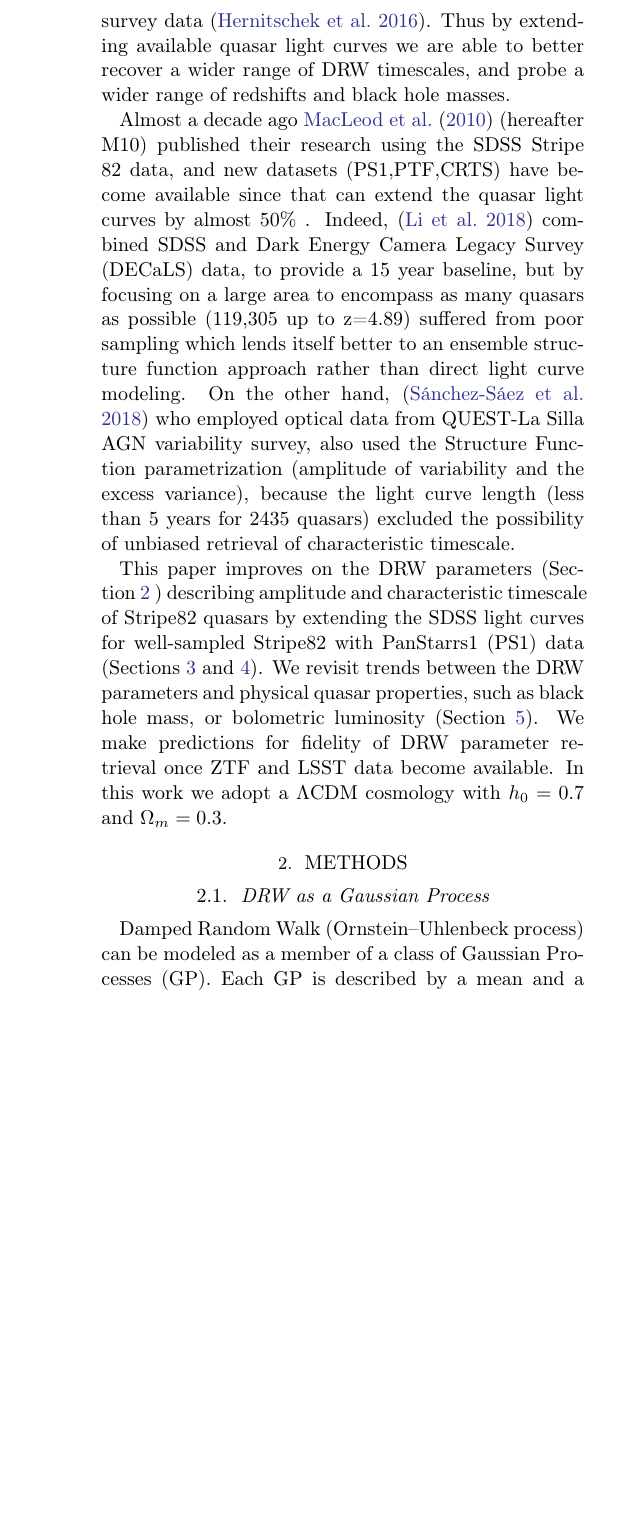
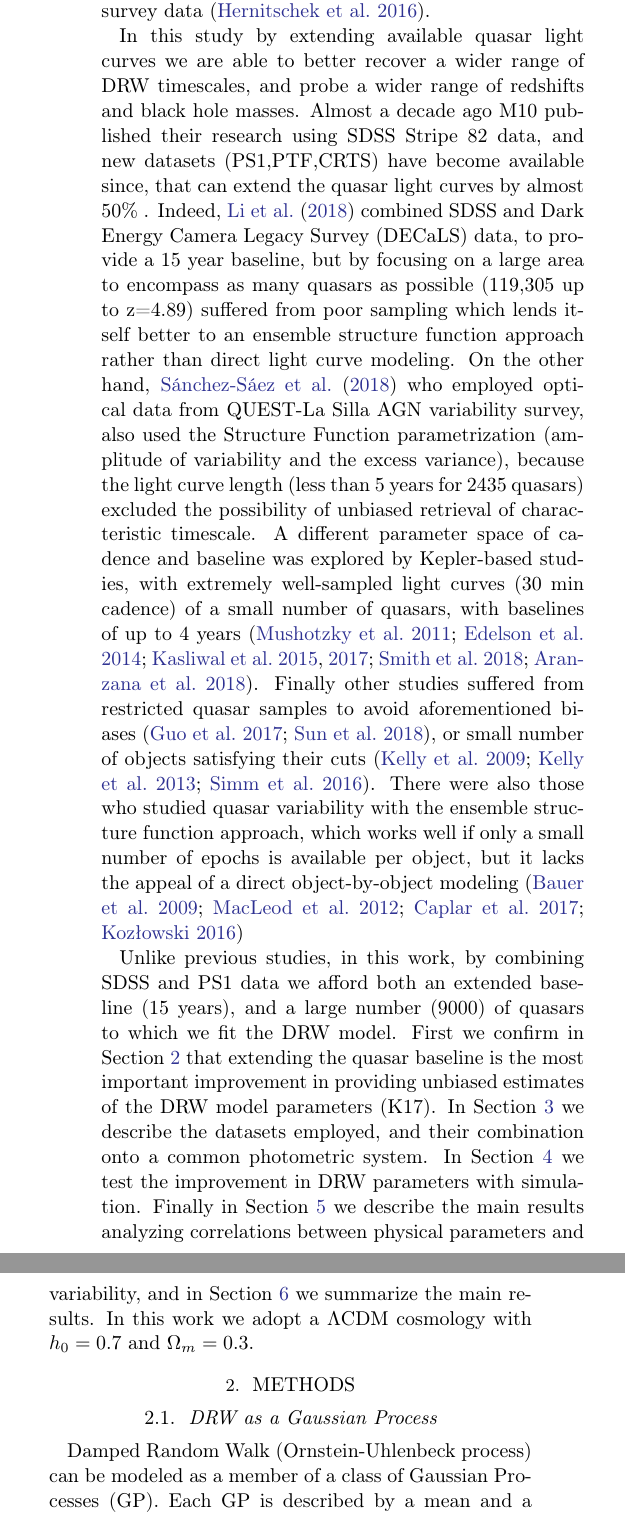
Before and after one commit to suberlak/PS1_SDSS_CRTS, a LaTeX paper (report/main.tex): part of one column of page 2 of 23 before the commit and two parts of the columns of page 2 of 23 after it, the two joined at a grey line, cut so that both start at the same text, the shorter picture padded with empty space. Compiled offline with pdfLaTeX.

Commit message:
edited introduction

```diff
--- a/report/main.tex
+++ b/report/main.tex
@@ -238,22 +238,17 @@ Variability is also a classification tool, allowing to distinguish quasars from
 
-Due to its stochastic nature, the DRW process requires the light curve to be many times longer than the characteristic timescale for an unbiased parameter retrieval. The rule of thumb is that the light curve must be at least ten times longer than its characteristic timescale \citep{kozlowski2010, kozlowski2017a}. For this reason some studies have restricted the probed redshift range, limiting the quasar sample to where one would expect only shorter timescales based on previous studies \citep{sun2018, guo2017}. Others have suffered from short-baseline biases by employing single-survey data \citep{hernitschek2016}.
-Thus by extending available quasar light curves we are able to better recover a wider range of DRW timescales, and probe a wider range of redshifts and black hole masses.
+Due to its stochastic nature, the DRW process requires the light curve to be several times longer than the characteristic timescale for an unbiased parameter retrieval (\citealt{kozlowski2010, kozlowski2017a}, hereafter K17). For this reason, some studies have restricted the probed redshift range, limiting the quasar sample to where one would expect only shorter timescales based on previous studies \citep{sun2018, guo2017}, some have elected not to study timescales at all \citep{sun2018,sanchez2018}, while others have suffered from short-baseline biases by employing single-survey data \citep{hernitschek2016}.
+
+In this study by extending available quasar light curves we are able to better recover a wider range of DRW timescales, and probe a wider range of redshifts and black hole masses. Almost a decade ago M10 published their research using SDSS Stripe 82 data, and new datasets (PS1,PTF,CRTS) have become available since, that can extend the quasar light curves by almost 50\% .  Indeed, \citet{li2018} combined SDSS and Dark Energy Camera Legacy Survey (DECaLS) data, to provide a 15 year baseline, but by focusing on a large area to encompass as many quasars as possible (119,305 up to z=4.89) suffered from poor sampling which lends itself better to an ensemble structure function approach rather than direct light curve modeling. On the other hand, \citet{sanchez2018} who employed optical data from QUEST-La Silla AGN variability survey, also used the Structure Function parametrization (amplitude of variability and the excess variance), because the light curve length (less than 5 years for 2435 quasars)  excluded the possibility of unbiased retrieval of characteristic timescale. A different parameter space of cadence and baseline was explored by Kepler-based studies, with extremely well-sampled light curves (30 min cadence) of a small number of quasars, with baselines of up to 4 years \citep{mushotzky2011, edelson2014, kasliwal2015a, kasliwal2017, smith2018, aranzana2018}. Finally other studies suffered from restricted quasar samples to avoid aforementioned biases \citep{guo2017, sun2018}, or small number of objects satisfying their cuts \citep{kelly2009,kelly2013,simm2016}.  There were also those who studied quasar variability with the ensemble structure function approach, which works well if only a small number of epochs is available per object, but it lacks the appeal of a direct object-by-object modeling \citep{bauer2009, macleod2012, caplar2017, kozlowski2016c}
 
 
-Almost a decade ago \citet{macleod2010} (hereafter M10) published their research using the SDSS Stripe 82 data, and new datasets (PS1,PTF,CRTS) have become available since that can extend the quasar light curves by almost 50\% .  Indeed, \citep{li2018} combined SDSS and Dark Energy Camera Legacy Survey (DECaLS) data, to provide a 15 year baseline, but by focusing on a large area to encompass as many quasars as possible (119,305 up to z=4.89) suffered from poor sampling which lends itself better to an ensemble structure function approach rather than direct light curve modeling. On the other hand, \citep{sanchez2018} who employed optical data from QUEST-La Silla AGN variability survey, also used the Structure Function parametrization (amplitude of variability and the excess variance), because the light curve length (less than 5 years for 2435 quasars)  excluded the possibility of unbiased retrieval of characteristic timescale.
-
-
- This paper improves on the DRW parameters (Section~\ref{sec:methods} ) describing amplitude and characteristic timescale of Stripe82 quasars by extending the SDSS light curves for well-sampled Stripe82 with PanStarrs1 (PS1) data (Sections~\ref{sec:data} and~\ref{sec:simulation}). We revisit trends between  the DRW parameters and physical quasar properties, such as black hole mass, or bolometric luminosity (Section~\ref{sec:results}). We make predictions for fidelity of DRW parameter retrieval once ZTF and LSST data become available. In this work we adopt a $\Lambda $CDM cosmology with $h_{0} = 0.7$ and $\Omega_{m} = 0.3 $.
+ Unlike previous studies, in this work, by combining SDSS and PS1 data we afford both an extended baseline (15 years), and a large number (9000) of quasars to which we fit the DRW model. First we confirm in Section~\ref{sec:methods} that extending the quasar baseline is the most important improvement in providing unbiased estimates of the DRW model parameters (K17). In Section~\ref{sec:data} we describe the datasets employed, and their combination onto a common photometric system. In Section~\ref{sec:simulation} we test the improvement in DRW parameters with simulation. Finally in Section~\ref{sec:results} we describe the main results analyzing correlations between physical parameters and variability, and in Section~\ref{sec:conclusions} we summarize the main results. In this work we adopt a $\Lambda $CDM cosmology with $h_{0} = 0.7$ and $\Omega_{m} = 0.3 $.
 
 
 %
 %
-%
-%
-%
 \section{Methods}\label{sec:methods}
 \subsection{DRW as a Gaussian Process}
-Damped Random Walk (Ornstein–Uhlenbeck process) can be modeled as a member of a class of Gaussian Processes (GP). Each GP is described by a mean and a kernel - a covariance function that contains a measure of correlation between two points $x_{n}$, $x_{m}$, separted by $\Delta t_{nm}$ (autocorrelation). For the  DRW process, the covariance  between observations of a source separated by $\Delta t_{nm}$ is :
+Damped Random Walk (Ornstein-Uhlenbeck process) can be modeled as a member of a class of Gaussian Processes (GP). Each GP is described by a mean and a kernel - a covariance function that contains a measure of correlation between two points $x_{n}$, $x_{m}$, separted by $\Delta t_{nm}$ (autocorrelation). For the  DRW process, the covariance  between observations of a source separated by $\Delta t_{nm}$ is :
 
 \begin{eqnarray}
 k(\Delta t_{nm}) &=& a \exp{(-\Delta t_{tm} / \tau)} \\
```
Also changed, not shown: report/main.pdf, report/main.tex (8 more changed lines).
